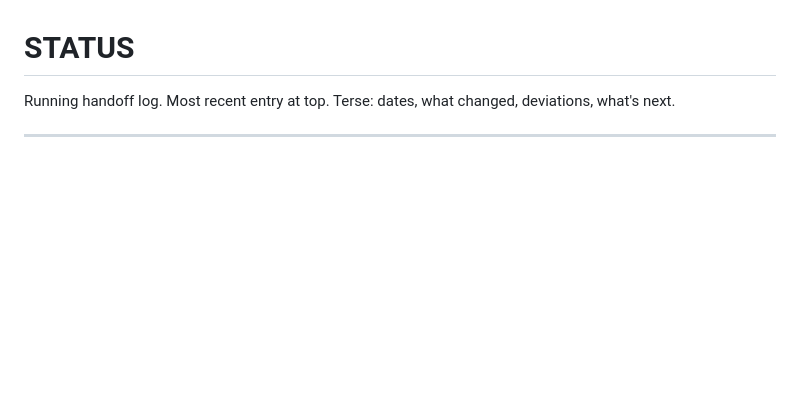
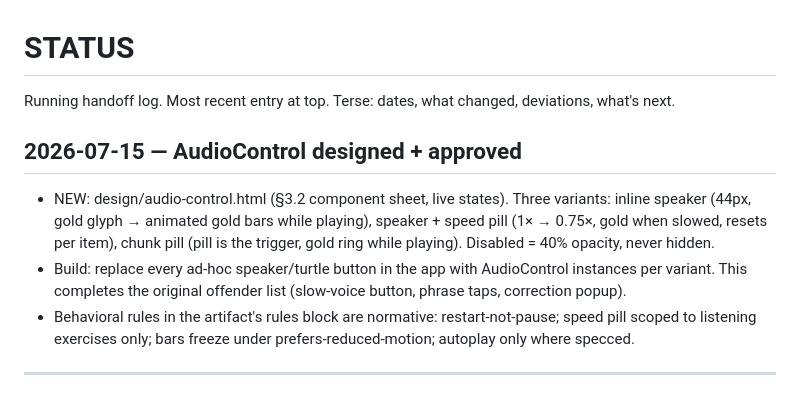
Before and after one commit to tshowlan/spanish-trip-trainer, a Markdown page: STATUS.md, the part around the change. Rendered like a GitHub page; blank space fills up the shorter version.

```diff
--- a/STATUS.md
+++ b/STATUS.md
@@ -1,6 +1,11 @@
 # STATUS
 
 Running handoff log. Most recent entry at top. Terse: dates, what changed, deviations, what's next.
+
+## 2026-07-15 — AudioControl designed + approved
+- NEW: design/audio-control.html (§3.2 component sheet, live states). Three variants: inline speaker (44px, gold glyph → animated gold bars while playing), speaker + speed pill (1× → 0.75×, gold when slowed, resets per item), chunk pill (pill is the trigger, gold ring while playing). Disabled = 40% opacity, never hidden.
+- Build: replace every ad-hoc speaker/turtle button in the app with AudioControl instances per variant. This completes the original offender list (slow-voice button, phrase taps, correction popup).
+- Behavioral rules in the artifact's rules block are normative: restart-not-pause; speed pill scoped to listening exercises only; bars freeze under prefers-reduced-motion; autoplay only where specced.
 
 ---
 
```
